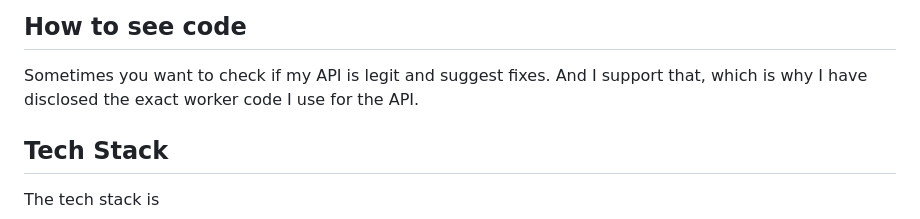
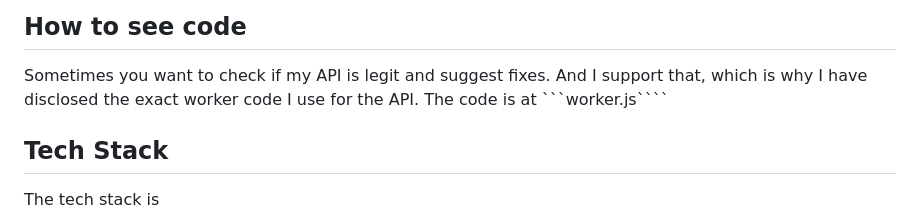
Before and after one commit to live-by-unix/AccurateClock-API, a Markdown page: README.md, the part around the change. Drawn GitHub-style.

Commit message:
Document location of worker code in README
Added information about the worker code location.

`````diff
--- a/README.md
+++ b/README.md
@@ -103,6 +103,7 @@ curl https://accurateclock-api-public.live-by-unix.workers.dev/api/time
 ## How to see code
 Sometimes you want to check if my API is legit and suggest fixes.
 And I support that, which is why I have disclosed the exact worker code I use for the API.
+The code is at ```worker.js````
 
 
 ## Tech Stack
`````
